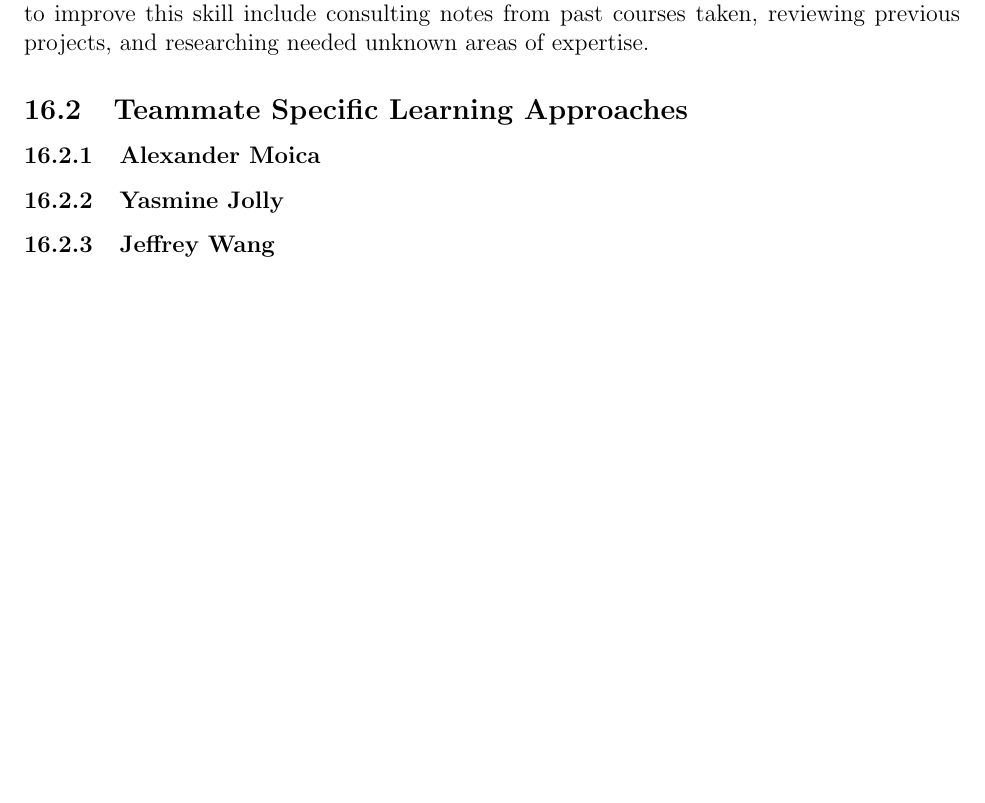
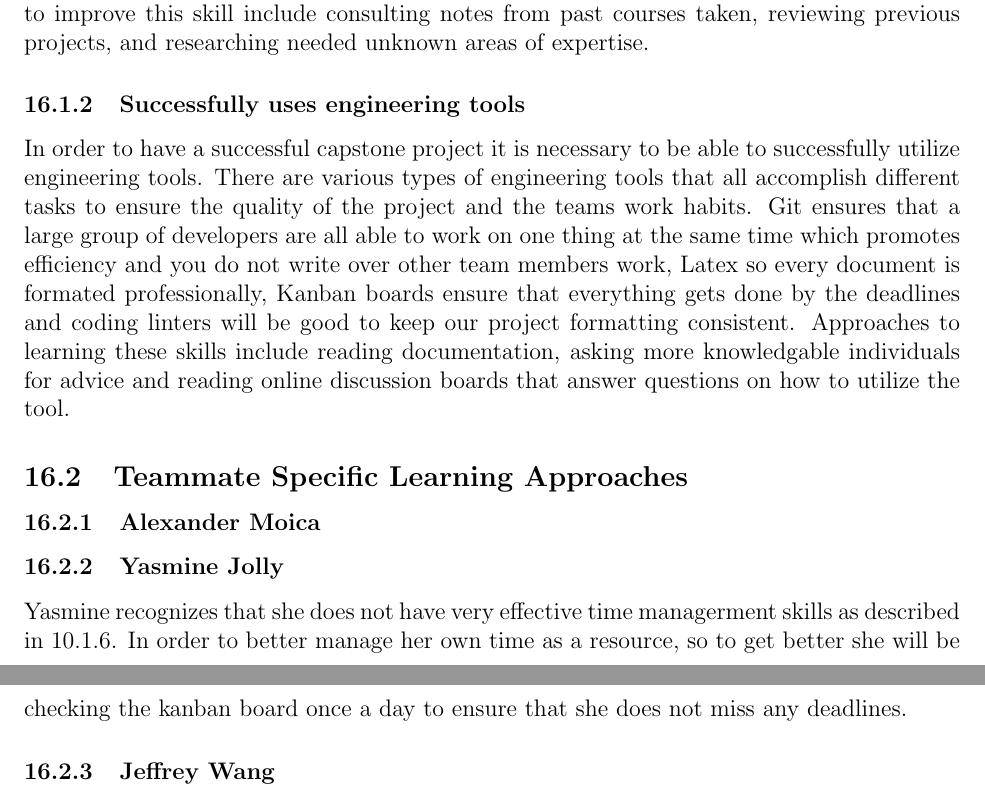
Before and after one commit to jeff-rey-wang/utrition, a LaTeX document (docs/SRS/SRS.tex): part of page 36 of 37 before the commit and two parts of pages 36 and 37 of 38 after it, the two joined at a grey line, cut so that both start at the same text, the shorter picture padded with empty space. Compiled offline with pdfLaTeX.

Commit message:
reflect done

```diff
--- a/docs/SRS/SRS.tex
+++ b/docs/SRS/SRS.tex
@@ -1792,10 +1792,13 @@ This section has been added to the Volere template.
 \subsection{Skills}
 \subsubsection{Competence in Specialized Engineering Knowledge}
 This skill describes one's knowledge on specialized engineering subjects in order to contribute to implementation, documentation, and the final presentation. Some examples of this knowledge include understanding each documents' purposes, the different software architectures to be used in implementation, and proper version control practices. This is highly important for the success of Utrition since all aspects of the project are technically advanced and could not be accomplished by individuals uneducated in software engineering. Ways for people to improve this skill include consulting notes from past courses taken, reviewing previous projects, and researching needed unknown areas of expertise.
+\subsubsection{Successfully uses engineering tools}
+In order to have a successful capstone project it is necessary to be able to successfully utilize engineering tools. There are various types of engineering tools that all accomplish different tasks to ensure the quality of the project and the teams work habits. Git ensures that a large group of developers are all able to work on one thing at the same time which promotes efficiency and you do not write over other team members work, Latex so every document is formated professionally, Kanban boards ensure that everything gets done by the deadlines and coding linters will be good to keep our project formatting consistent. Approaches to learning these skills include reading documentation, asking more knowledgable individuals for advice and reading online discussion boards that answer questions on how to utilize the tool.
 
 \subsection{Teammate Specific Learning Approaches}
 \subsubsection{Alexander Moica}
 \subsubsection{Yasmine Jolly}
+Yasmine recognizes that she does not have very effective time managerment skills as described in 10.1.6. In order to better manage her own time as a resource, so to get better  she will be checking the kanban board once a day to ensure that she does not miss any deadlines.
 \subsubsection{Jeffrey Wang}
 \subsubsection{Jack Theriault}
 \subsubsection{Catherine Chen}
```
